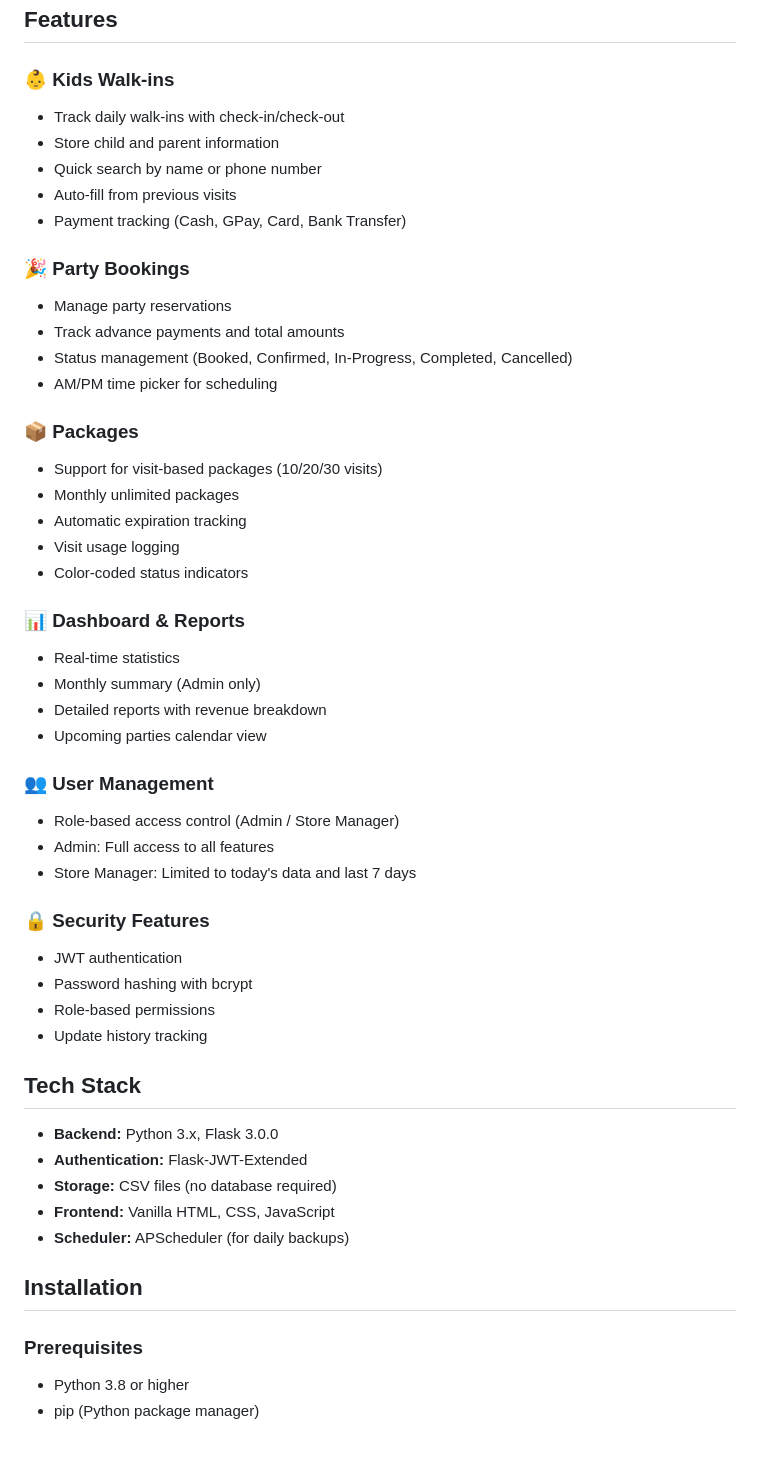
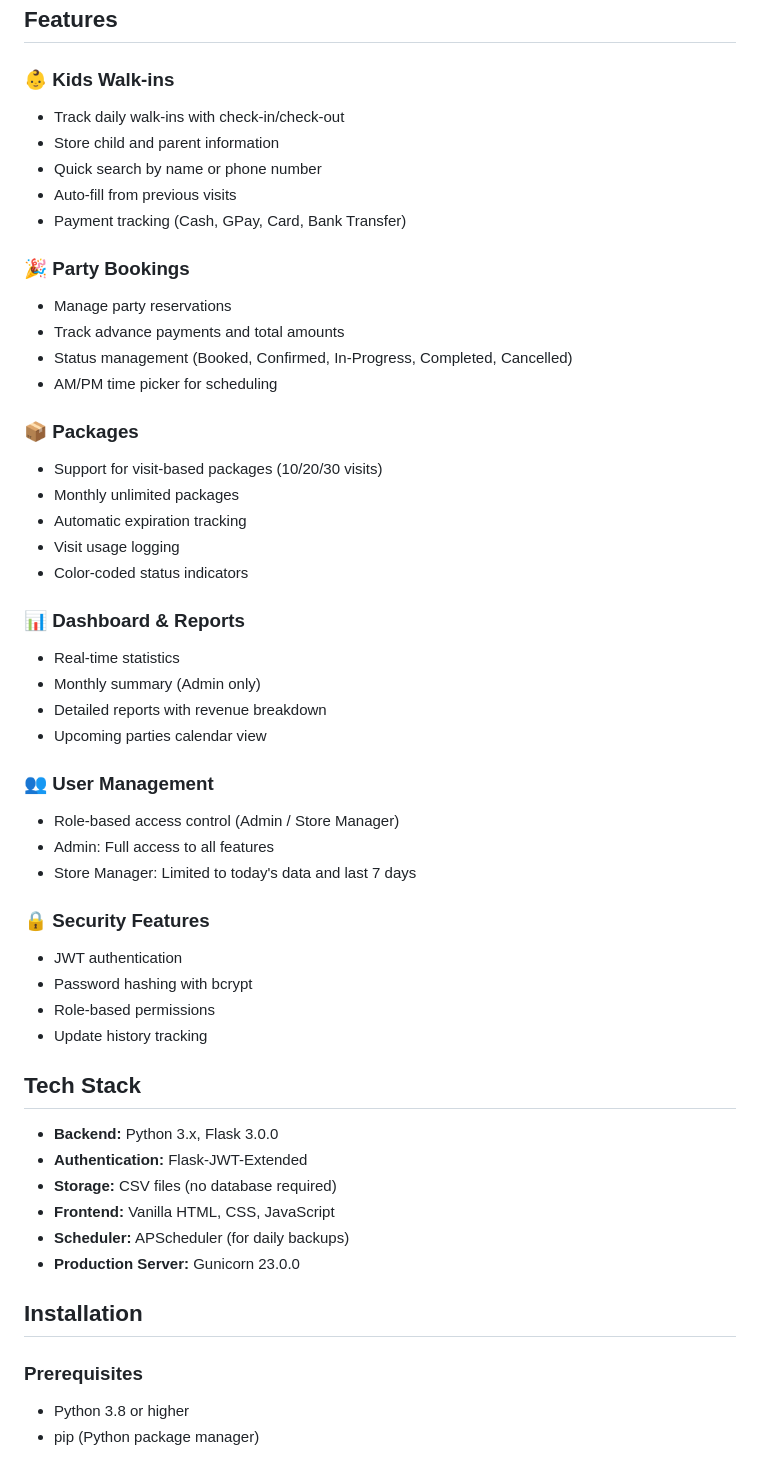
Before and after one commit to arkreddy16/PlayzoneManagement, a Markdown page: README.md, the part around one of its changes. Rendered like a GitHub page.

Commit message:
docs: update README.md

```diff
--- a/README.md
+++ b/README.md
@@ -5,6 +5,7 @@ A comprehensive management application for POGO LAND playzone, built with Python
 ## Features
 
 ### 👶 Kids Walk-ins
+
 - Track daily walk-ins with check-in/check-out
 - Store child and parent information
 - Quick search by name or phone number
@@ -12,12 +13,14 @@ A comprehensive management application for POGO LAND playzone, built with Python
 - Payment tracking (Cash, GPay, Card, Bank Transfer)
 
 ### 🎉 Party Bookings
+
 - Manage party reservations
 - Track advance payments and total amounts
 - Status management (Booked, Confirmed, In-Progress, Completed, Cancelled)
 - AM/PM time picker for scheduling
 
 ### 📦 Packages
+
 - Support for visit-based packages (10/20/30 visits)
 - Monthly unlimited packages
 - Automatic expiration tracking
@@ -25,17 +28,20 @@ A comprehensive management application for POGO LAND playzone, built with Python
 - Color-coded status indicators
 
 ### 📊 Dashboard & Reports
+
 - Real-time statistics
 - Monthly summary (Admin only)
 - Detailed reports with revenue breakdown
 - Upcoming parties calendar view
 
 ### 👥 User Management
+
 - Role-based access control (Admin / Store Manager)
 - Admin: Full access to all features
 - Store Manager: Limited to today's data and last 7 days
 
 ### 🔒 Security Features
+
 - JWT authentication
 - Password hashing with bcrypt
 - Role-based permissions
@@ -48,10 +54,12 @@ A comprehensive management application for POGO LAND playzone, built with Python
 - **Storage:** CSV files (no database required)
 - **Frontend:** Vanilla HTML, CSS, JavaScript
 - **Scheduler:** APScheduler (for daily backups)
+- **Production Server:** Gunicorn 23.0.0
 
 ## Installation
 
 ### Prerequisites
+
 - Python 3.8 or higher
 - pip (Python package manager)
 
```
Also changed, not shown: other parts of README.md (+5 -0 lines).
